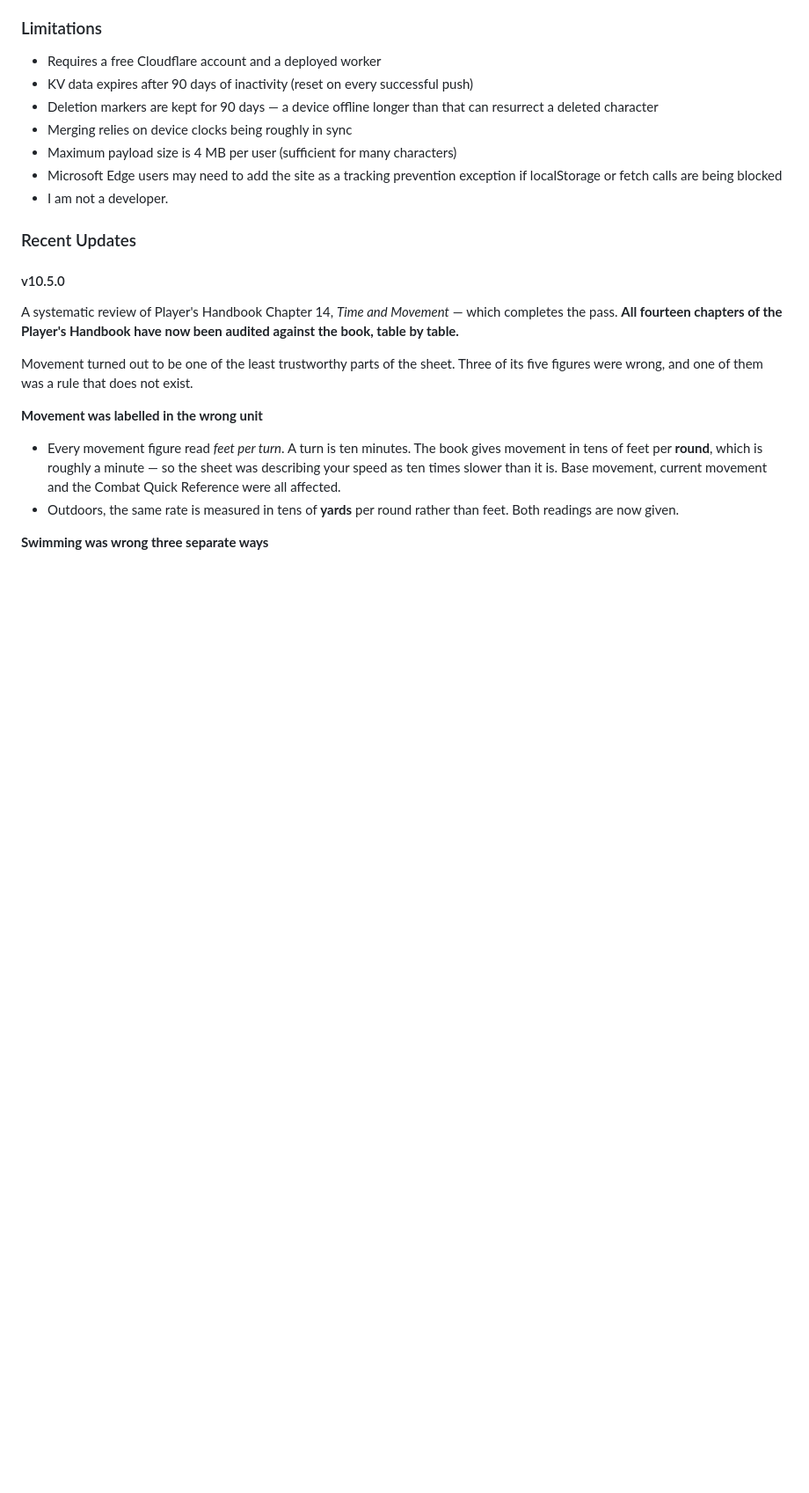
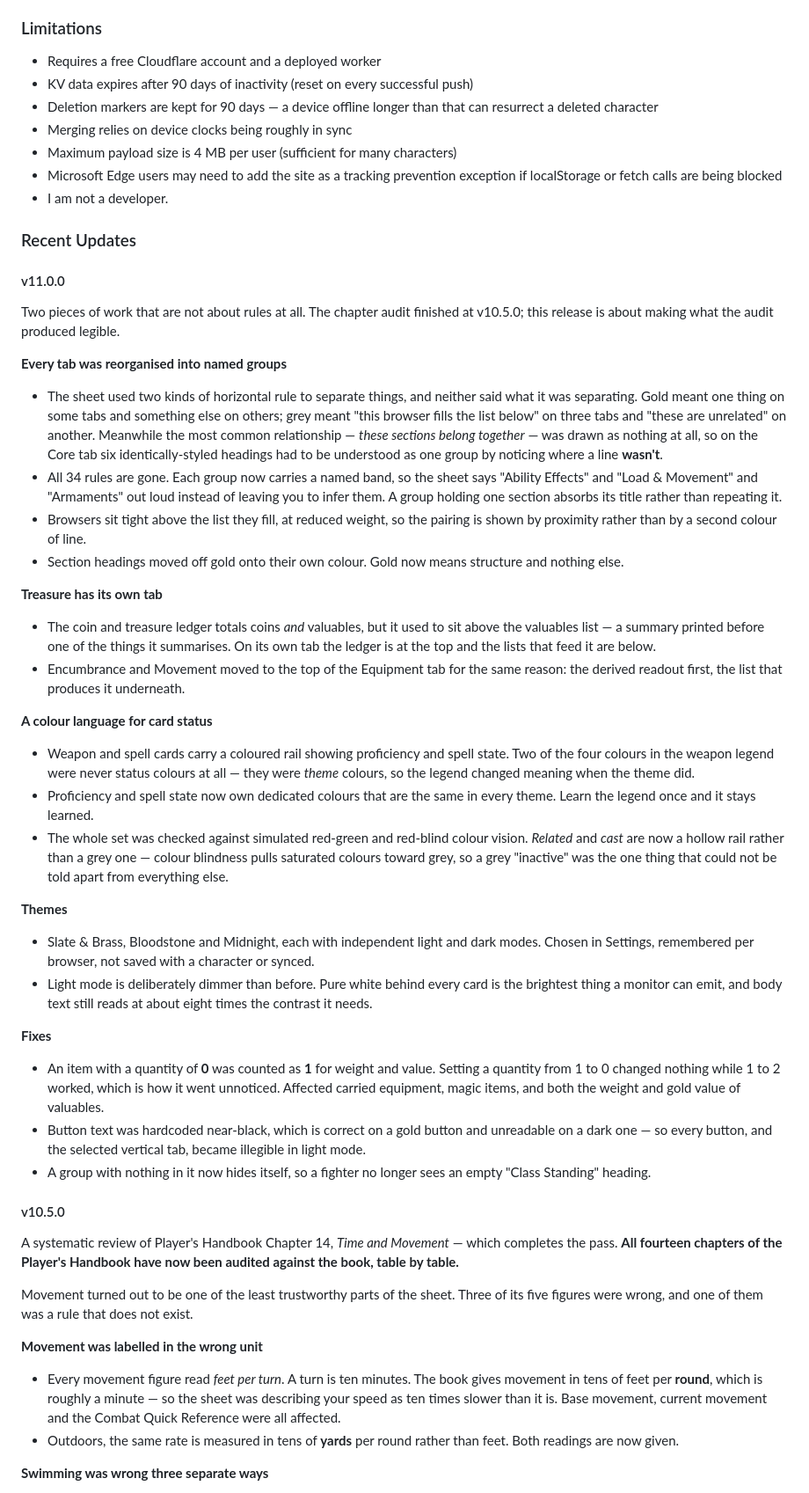
Before and after one commit to badbox29/gsheets, a Markdown page: README.md, the part around one of its changes. Shown at 88% size. GitHub-like rendering; blank space fills up the shorter version.

```diff
--- a/README.md
+++ b/README.md
@@ -186,6 +188,72 @@ Follow these steps **in order** to avoid overwriting your data:
 * I am not a developer.
 
 ### Recent Updates
+
+#### v11.0.0
+
+Two pieces of work that are not about rules at all. The chapter audit finished at
+v10.5.0; this release is about making what the audit produced legible.
+
+**Every tab was reorganised into named groups**
+
+* The sheet used two kinds of horizontal rule to separate things, and neither
+  said what it was separating. Gold meant one thing on some tabs and something
+  else on others; grey meant "this browser fills the list below" on three tabs
+  and "these are unrelated" on another. Meanwhile the most common relationship —
+  *these sections belong together* — was drawn as nothing at all, so on the Core
+  tab six identically-styled headings had to be understood as one group by
+  noticing where a line **wasn't**.
+* All 34 rules are gone. Each group now carries a named band, so the sheet says
+  "Ability Effects" and "Load & Movement" and "Armaments" out loud instead of
+  leaving you to infer them. A group holding one section absorbs its title
+  rather than repeating it.
+* Browsers sit tight above the list they fill, at reduced weight, so the pairing
+  is shown by proximity rather than by a second colour of line.
+* Section headings moved off gold onto their own colour. Gold now means
+  structure and nothing else.
+
+**Treasure has its own tab**
+
+* The coin and treasure ledger totals coins *and* valuables, but it used to sit
+  above the valuables list — a summary printed before one of the things it
+  summarises. On its own tab the ledger is at the top and the lists that feed it
+  are below.
+* Encumbrance and Movement moved to the top of the Equipment tab for the same
+  reason: the derived readout first, the list that produces it underneath.
+
+**A colour language for card status**
+
+* Weapon and spell cards carry a coloured rail showing proficiency and spell
+  state. Two of the four colours in the weapon legend were never status colours
+  at all — they were *theme* colours, so the legend changed meaning when the
+  theme did.
+* Proficiency and spell state now own dedicated colours that are the same in
+  every theme. Learn the legend once and it stays learned.
+* The whole set was checked against simulated red-green and red-blind colour
+  vision. *Related* and *cast* are now a hollow rail rather than a grey one —
+  colour blindness pulls saturated colours toward grey, so a grey "inactive"
+  was the one thing that could not be told apart from everything else.
+
+**Themes**
+
+* Slate & Brass, Bloodstone and Midnight, each with independent light and dark
+  modes. Chosen in Settings, remembered per browser, not saved with a character
+  or synced.
+* Light mode is deliberately dimmer than before. Pure white behind every card is
+  the brightest thing a monitor can emit, and body text still reads at about
+  eight times the contrast it needs.
+
+**Fixes**
+
+* An item with a quantity of **0** was counted as **1** for weight and value.
+  Setting a quantity from 1 to 0 changed nothing while 1 to 2 worked, which is
+  how it went unnoticed. Affected carried equipment, magic items, and both the
+  weight and gold value of valuables.
+* Button text was hardcoded near-black, which is correct on a gold button and
+  unreadable on a dark one — so every button, and the selected vertical tab,
+  became illegible in light mode.
+* A group with nothing in it now hides itself, so a fighter no longer sees an
+  empty "Class Standing" heading.
 
 #### v10.5.0
 
```
Also changed, not shown: other parts of README.md (+3 -1 lines).
